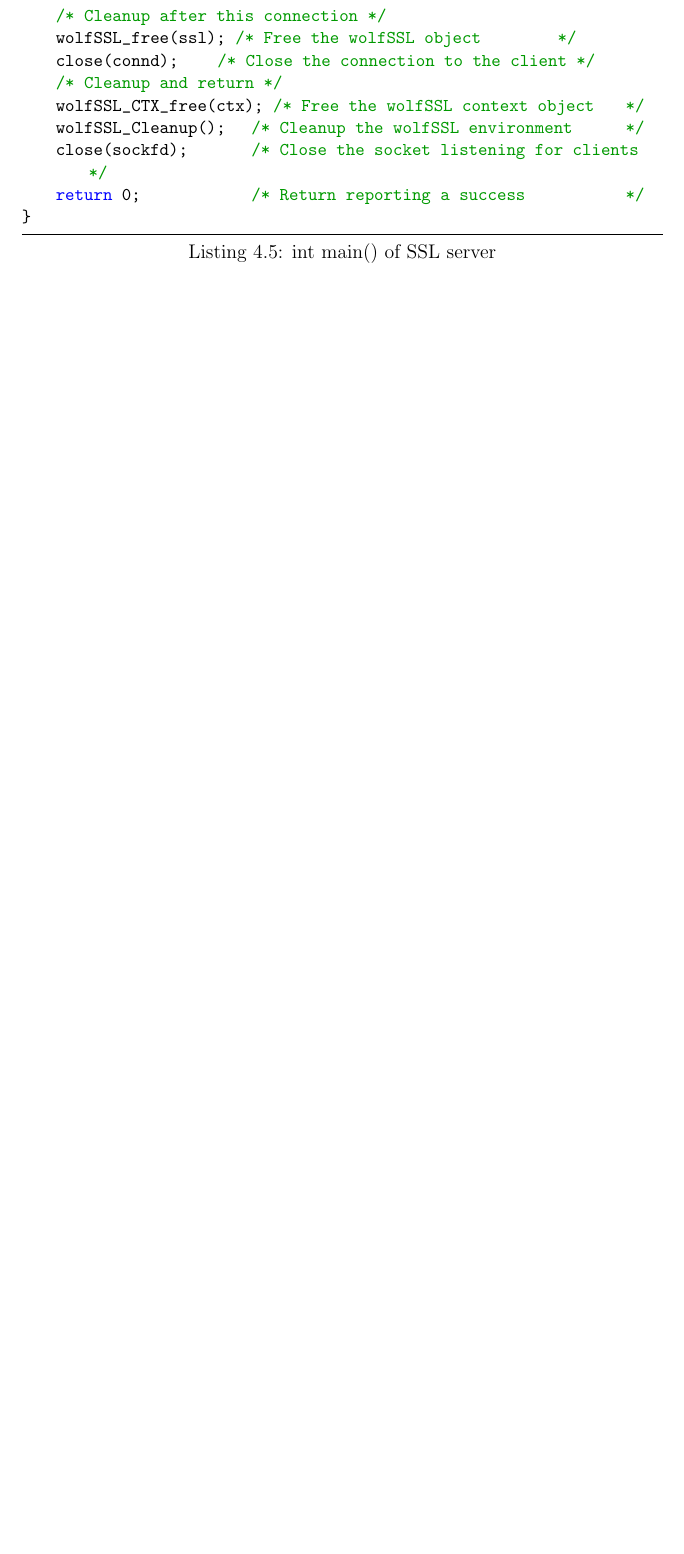
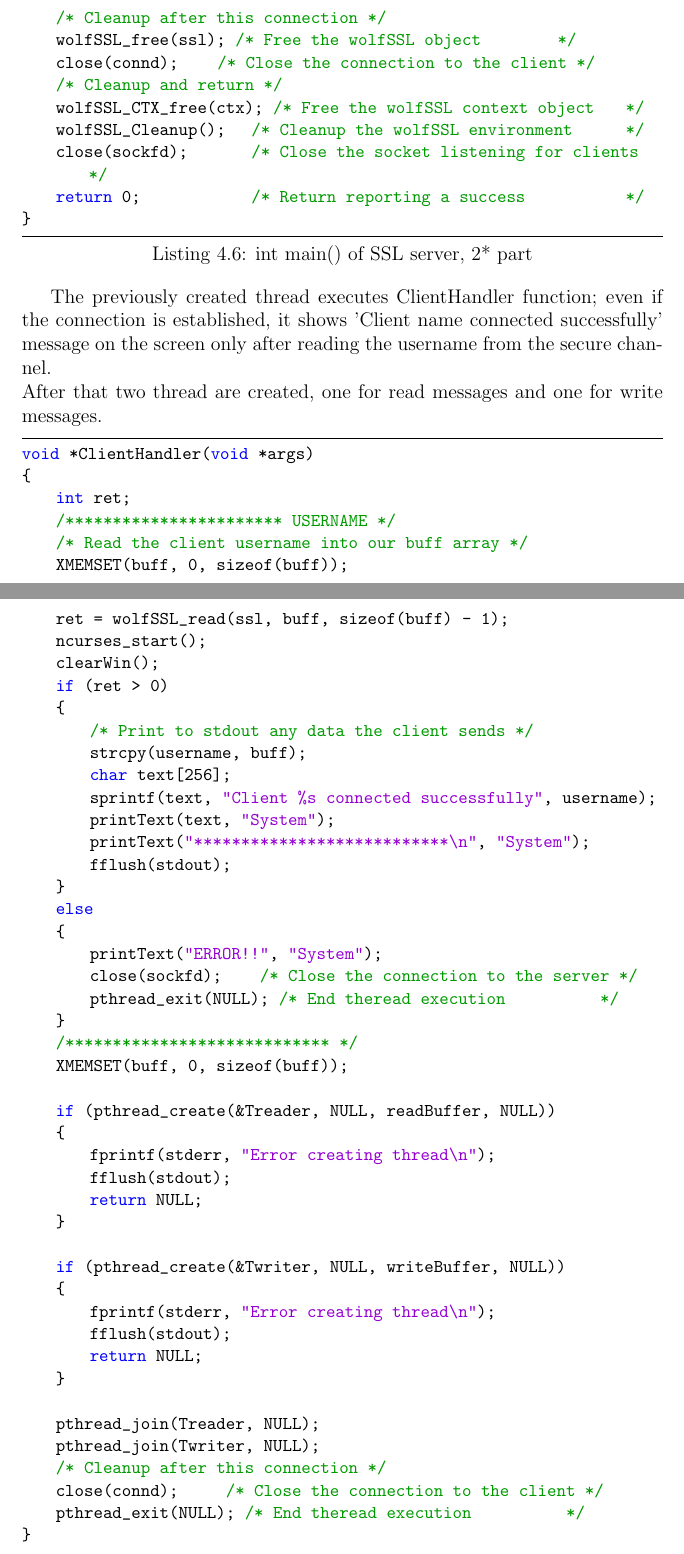
Before and after one commit to luca97vale/project-wolfssl, a LaTeX thesis (wolfSSL-1.tex): part of page 25 of 26 before the commit and two parts of pages 25 and 26 of 29 after it, the two joined at a grey line, cut so that both start at the same text, the shorter picture padded with empty space. Compiled offline with pdfLaTeX.

Commit message:
add ssl server on pdf

```diff
--- a/wolfSSL-1.tex
+++ b/wolfSSL-1.tex
@@ -618,3 +623,56 @@ int main()
 }
 \end{lstlisting}
 
+The previously created thread executes ClientHandler function; even if the connection is established, it shows 'Client name connected successfully' message on the screen only after reading the username from the secure channel.
+\\After that two thread are created, one for read messages and one for write messages.
+\begin{lstlisting}[caption={ClientHandler() of SSL server},captionpos=b][language=c]
+void *ClientHandler(void *args)
+{
+    int ret;
+    /*********************** USERNAME */
+    /* Read the client username into our buff array */
+    XMEMSET(buff, 0, sizeof(buff));
+    ret = wolfSSL_read(ssl, buff, sizeof(buff) - 1);
+    ncurses_start();
+    clearWin();
+    if (ret > 0)
+    {
+        /* Print to stdout any data the client sends */
+        strcpy(username, buff);
+        char text[256];
+        sprintf(text, "Client %s connected successfully", username);
+        printText(text, "System");
+        printText("***************************\n", "System");
+        fflush(stdout);
+    }
+    else
+    {
+        printText("ERROR!!", "System");
+        close(sockfd);      /* Close the connection to the server   */
+        pthread_exit(NULL); /* End theread execution                */
+    }
+    /****************************    */
+    XMEMSET(buff, 0, sizeof(buff));
+
+    if (pthread_create(&Treader, NULL, readBuffer, NULL))
+    {
+        fprintf(stderr, "Error creating thread\n");
+        fflush(stdout);
+        return NULL;
+    }
+
+    if (pthread_create(&Twriter, NULL, writeBuffer, NULL))
+    {
+        fprintf(stderr, "Error creating thread\n");
+        fflush(stdout);
+        return NULL;
+    }
+
+    pthread_join(Treader, NULL);
+    pthread_join(Twriter, NULL);
+    /* Cleanup after this connection */
+    close(connd);       /* Close the connection to the client   */
+    pthread_exit(NULL); /* End theread execution                */
+}
+
+\end{lstlisting}
```
Also changed, not shown: code/server-tls-threaded.c (+2 -4 lines), code/tcp/server-tcp-threaded.c (+5 -8 lines), wolfSSL-1.pdf, wolfSSL-1.tex (106 more changed lines).
